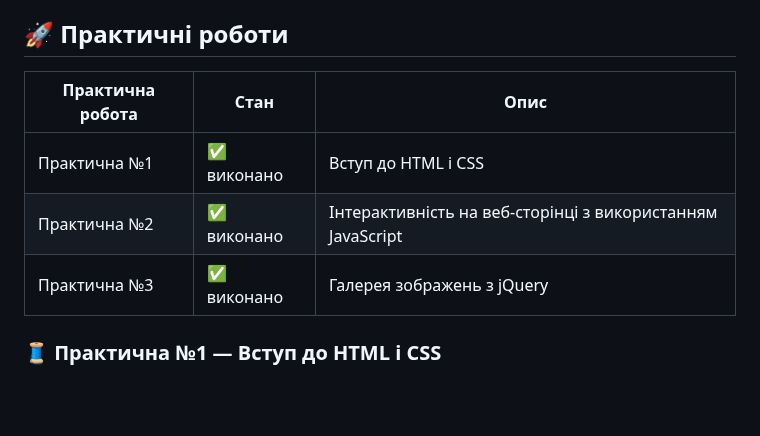
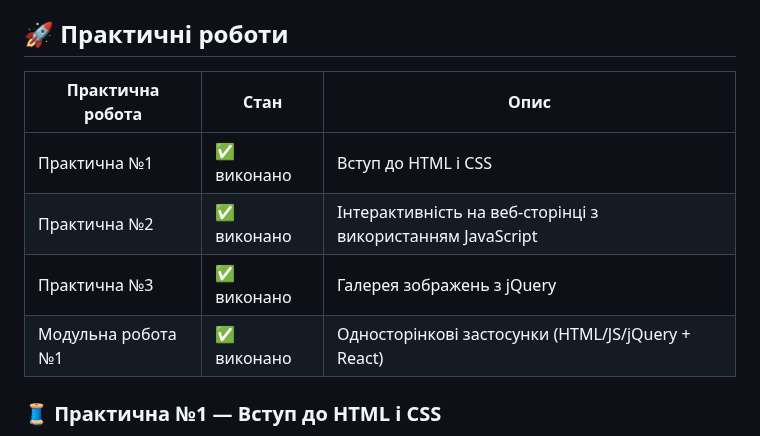
Before and after one commit to OlegBon/mntu-y4-sem7, a Markdown page: WebDev/README.md, the part around one of its changes. GitHub-like rendering; blank space fills up the shorter version.

```diff
--- a/WebDev/README.md
+++ b/WebDev/README.md
@@ -14,11 +14,12 @@
 
 ## 🚀 Практичні роботи
 
-| Практична робота | Стан        | Опис                                                       |
-| ---------------- | ----------- | ---------------------------------------------------------- |
-| Практична №1     | ✅ виконано | Вступ до HTML і CSS                                        |
-| Практична №2     | ✅ виконано | Інтерактивність на веб-сторінці з використанням JavaScript |
-| Практична №3     | ✅ виконано | Галерея зображень з jQuery                                 |
+| Практична робота   | Стан        | Опис                                                       |
+| ------------------ | ----------- | ---------------------------------------------------------- |
+| Практична №1       | ✅ виконано | Вступ до HTML і CSS                                        |
+| Практична №2       | ✅ виконано | Інтерактивність на веб-сторінці з використанням JavaScript |
+| Практична №3       | ✅ виконано | Галерея зображень з jQuery                                 |
+| Модульна робота №1 | ✅ виконано | Односторінкові застосунки (HTML/JS/jQuery + React)         |
 
 ### 🧵 Практична №1 — Вступ до HTML і CSS
 
```
Also changed, not shown: other parts of WebDev/README.md (+50 -0 lines).
